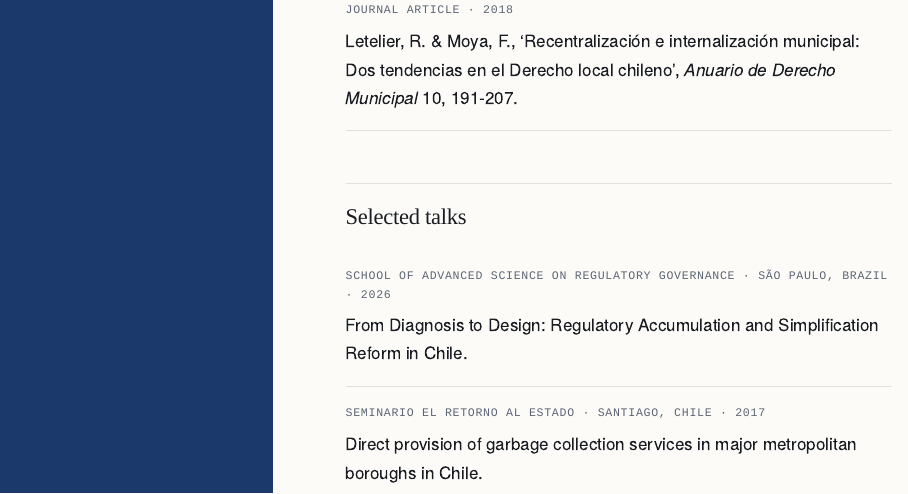
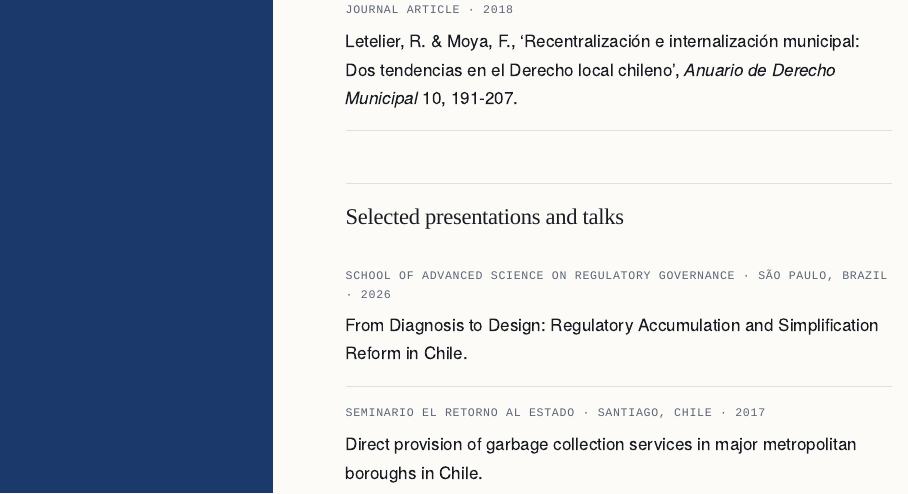
Before and after one commit to franciscamoyamarchi/franciscamoyamarchi.github.io, an R Markdown document (research.Rmd): the page in a window 1100 px wide, from 2180 px down. Rendered offline with R 4.5, knitr and Pandoc, with nearby package versions.

Commit message:
Research: renombrar Selected talks a Selected presentations and talks

```diff
--- a/research.Rmd
+++ b/research.Rmd
@@ -96,7 +96,7 @@ public services, administrative sanctions and environmental law.
   Municipal* 10, 191-207.
 :::
 
-## Selected talks
+## Selected presentations and talks
 
 ::: {.entries}
 - ::: {.meta}
```
Also changed, not shown: 1 other file.
